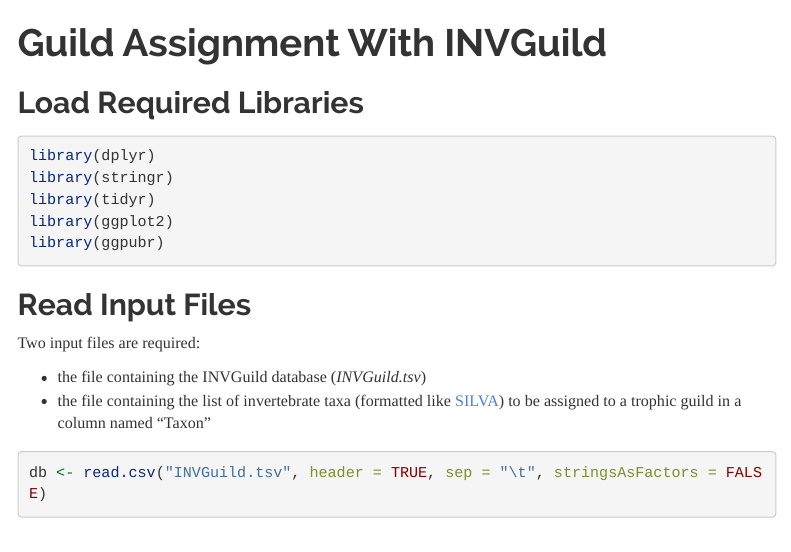
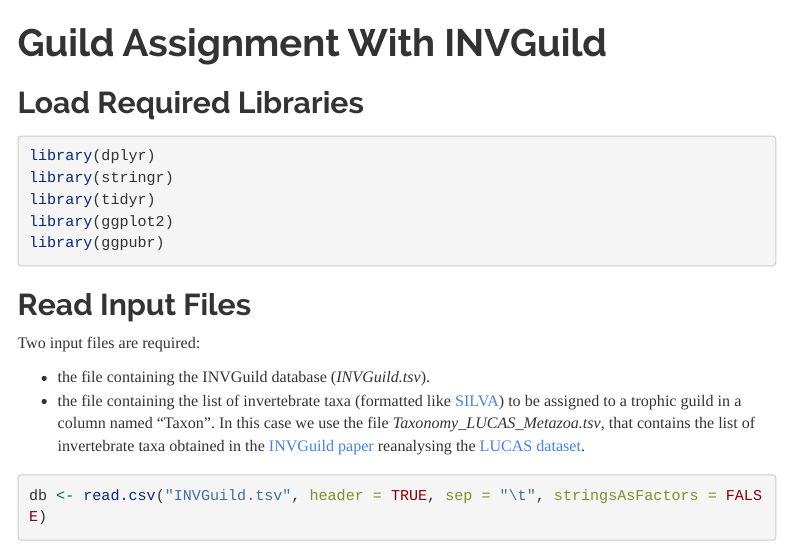
Before and after one commit to MontagnaLab/INVGuild, an R Markdown document (INVGuild_TrophicGuildAssignment.Rmd): the page in a window 1100 px wide, from its top. Rendered offline with R 4.5, knitr and Pandoc, with nearby package versions; some code elsewhere in the file could not run offline; menus at the side of the page are left out; long lines of code are wrapped.

Commit message:
Add files via upload

````diff
--- a/INVGuild_TrophicGuildAssignment.Rmd
+++ b/INVGuild_TrophicGuildAssignment.Rmd
@@ -26,8 +26,8 @@ library(ggpubr)
 
 Two input files are required:
 
-* the file containing the INVGuild database (*INVGuild.tsv*)
-* the file containing the list of invertebrate taxa (formatted like [SILVA](https://www.arb-silva.de/)) to be assigned to a trophic guild in a column named "Taxon"
+* the file containing the INVGuild database (*INVGuild.tsv*).
+* the file containing the list of invertebrate taxa (formatted like [SILVA](https://www.arb-silva.de/)) to be assigned to a trophic guild in a column named "Taxon". In this case we use the file *Taxonomy_LUCAS_Metazoa.tsv*, that contains the list of invertebrate taxa obtained in the [INVGuild paper](https://www.XXX.xx/) reanalysing the [LUCAS dataset](https://doi.org/10.1111/gcb.16871).
 
 ```{r}
 db <- read.csv("INVGuild.tsv", header = TRUE, sep = "\t", stringsAsFactors = FALSE)
````
